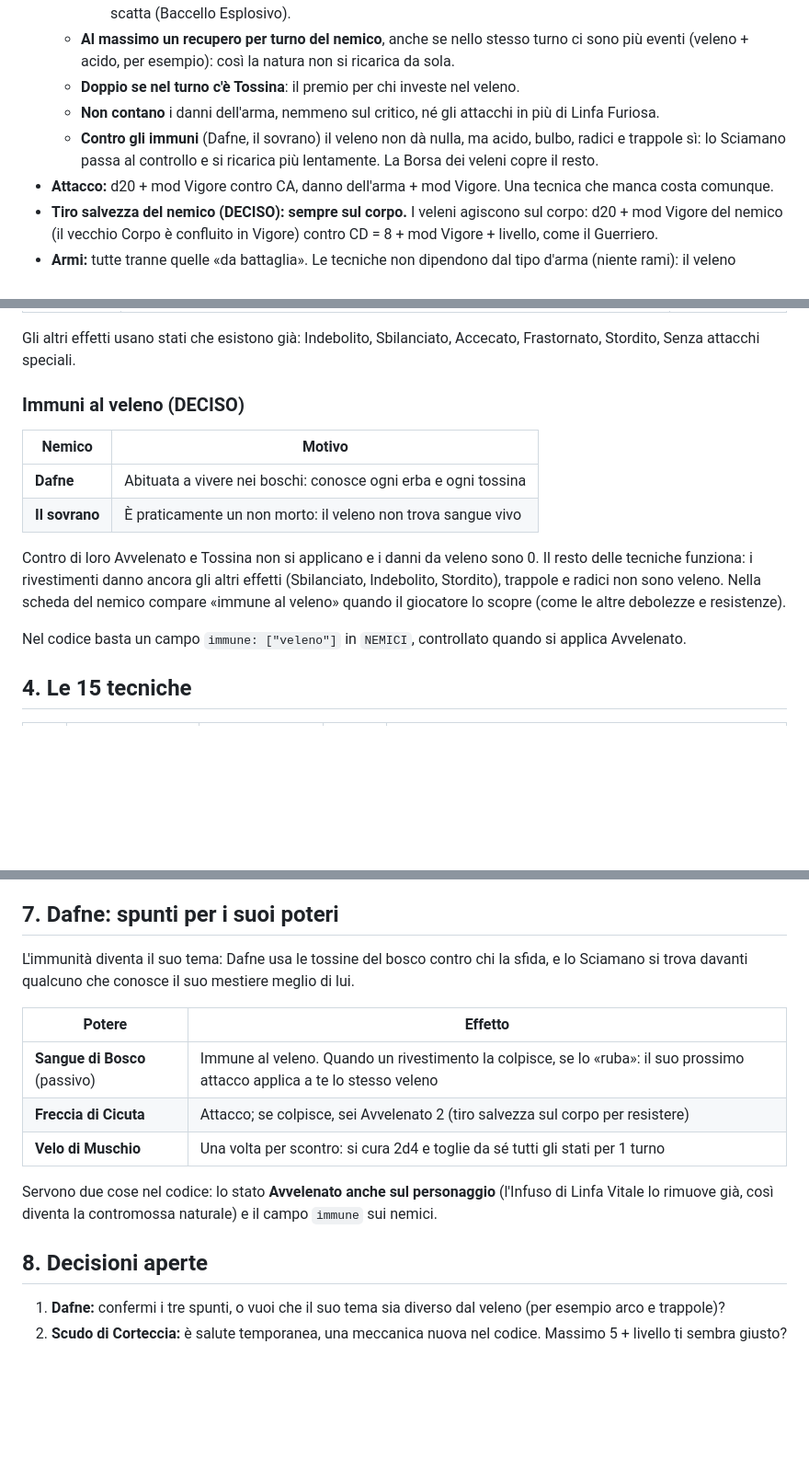
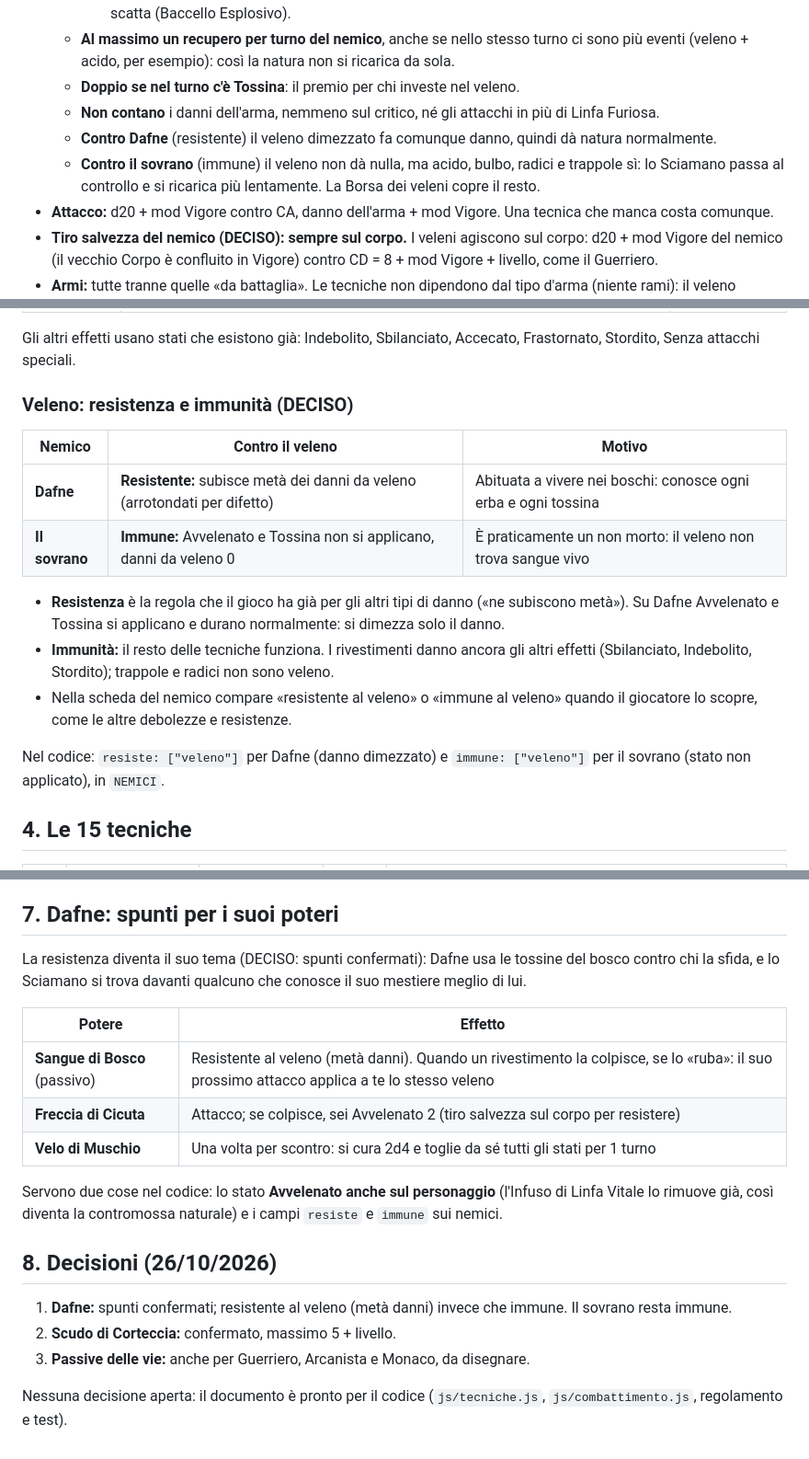
Before and after one commit to francescodipalmo91-ui/IlTronoDiCenere, a Markdown page: docs/tecniche_sciamano.md, 3 parts joined by grey strips. Shown at 92% size. GitHub-like rendering; blank space fills up the shorter version.

Commit message:
Sciamano: Dafne resistente al veleno, decisioni chiuse
Co-Authored-By: Claude Opus 5.5 <noreply@anthropic.com>
Claude-Session: https://claude.ai/code/session_01Y4iuWbjFY3dweuyS3hwv9t

```diff
--- a/docs/tecniche_sciamano.md
+++ b/docs/tecniche_sciamano.md
@@ -31,7 +31,8 @@ Adattamento della lista originale (13 poteri in tempo reale) alle regole del gio
   - **Al massimo un recupero per turno del nemico**, anche se nello stesso turno ci sono più eventi (veleno + acido, per esempio): così la natura non si ricarica da sola.
   - **Doppio se nel turno c'è Tossina**: il premio per chi investe nel veleno.
   - **Non contano** i danni dell'arma, nemmeno sul critico, né gli attacchi in più di Linfa Furiosa.
-  - **Contro gli immuni** (Dafne, il sovrano) il veleno non dà nulla, ma acido, bulbo, radici e trappole sì: lo Sciamano passa al controllo e si ricarica più lentamente. La Borsa dei veleni copre il resto.
+  - **Contro Dafne** (resistente) il veleno dimezzato fa comunque danno, quindi dà natura normalmente.
+  - **Contro il sovrano** (immune) il veleno non dà nulla, ma acido, bulbo, radici e trappole sì: lo Sciamano passa al controllo e si ricarica più lentamente. La Borsa dei veleni copre il resto.
 - **Attacco:** d20 + mod Vigore contro CA, danno dell'arma + mod Vigore. Una tecnica che manca costa comunque.
 - **Tiro salvezza del nemico (DECISO): sempre sul corpo.** I veleni agiscono sul corpo: d20 + mod Vigore del nemico (il vecchio Corpo è confluito in Vigore) contro CD = 8 + mod Vigore + livello, come il Guerriero.
 - **Armi:** tutte tranne quelle «da battaglia». Le tecniche non dipendono dal tipo d'arma (niente rami): il veleno funziona su lama, mazza o bastone.
@@ -51,16 +52,18 @@ Adattamento della lista originale (13 poteri in tempo reale) alle regole del gio
 
 Gli altri effetti usano stati che esistono già: Indebolito, Sbilanciato, Accecato, Frastornato, Stordito, Senza attacchi speciali.
 
-### Immuni al veleno (DECISO)
+### Veleno: resistenza e immunità (DECISO)
 
-| Nemico | Motivo |
-|---|---|
-| **Dafne** | Abituata a vivere nei boschi: conosce ogni erba e ogni tossina |
-| **Il sovrano** | È praticamente un non morto: il veleno non trova sangue vivo |
+| Nemico | Contro il veleno | Motivo |
+|---|---|---|
+| **Dafne** | **Resistente:** subisce metà dei danni da veleno (arrotondati per difetto) | Abituata a vivere nei boschi: conosce ogni erba e ogni tossina |
+| **Il sovrano** | **Immune:** Avvelenato e Tossina non si applicano, danni da veleno 0 | È praticamente un non morto: il veleno non trova sangue vivo |
 
-Contro di loro Avvelenato e Tossina non si applicano e i danni da veleno sono 0. Il resto delle tecniche funziona: i rivestimenti danno ancora gli altri effetti (Sbilanciato, Indebolito, Stordito), trappole e radici non sono veleno. Nella scheda del nemico compare «immune al veleno» quando il giocatore lo scopre (come le altre debolezze e resistenze).
+- **Resistenza** è la regola che il gioco ha già per gli altri tipi di danno («ne subiscono metà»). Su Dafne Avvelenato e Tossina si applicano e durano normalmente: si dimezza solo il danno.
+- **Immunità:** il resto delle tecniche funziona. I rivestimenti danno ancora gli altri effetti (Sbilanciato, Indebolito, Stordito); trappole e radici non sono veleno.
+- Nella scheda del nemico compare «resistente al veleno» o «immune al veleno» quando il giocatore lo scopre, come le altre debolezze e resistenze.
 
-Nel codice basta un campo `immune: ["veleno"]` in `NEMICI`, controllato quando si applica Avvelenato.
+Nel codice: `resiste: ["veleno"]` per Dafne (danno dimezzato) e `immune: ["veleno"]` per il sovrano (stato non applicato), in `NEMICI`.
 
 ## 4. Le 15 tecniche
 
@@ -145,17 +148,20 @@ Al posto della raccolta di erbe (niente farming), un oggetto di dotazione.
 
 ## 7. Dafne: spunti per i suoi poteri
 
-L'immunità diventa il suo tema: Dafne usa le tossine del bosco contro chi la sfida, e lo Sciamano si trova davanti qualcuno che conosce il suo mestiere meglio di lui.
+La resistenza diventa il suo tema (DECISO: spunti confermati): Dafne usa le tossine del bosco contro chi la sfida, e lo Sciamano si trova davanti qualcuno che conosce il suo mestiere meglio di lui.
 
 | Potere | Effetto |
 |---|---|
-| **Sangue di Bosco** (passivo) | Immune al veleno. Quando un rivestimento la colpisce, se lo «ruba»: il suo prossimo attacco applica a te lo stesso veleno |
+| **Sangue di Bosco** (passivo) | Resistente al veleno (metà danni). Quando un rivestimento la colpisce, se lo «ruba»: il suo prossimo attacco applica a te lo stesso veleno |
 | **Freccia di Cicuta** | Attacco; se colpisce, sei Avvelenato 2 (tiro salvezza sul corpo per resistere) |
 | **Velo di Muschio** | Una volta per scontro: si cura 2d4 e toglie da sé tutti gli stati per 1 turno |
 
-Servono due cose nel codice: lo stato **Avvelenato anche sul personaggio** (l'Infuso di Linfa Vitale lo rimuove già, così diventa la contromossa naturale) e il campo `immune` sui nemici.
+Servono due cose nel codice: lo stato **Avvelenato anche sul personaggio** (l'Infuso di Linfa Vitale lo rimuove già, così diventa la contromossa naturale) e i campi `resiste` e `immune` sui nemici.
 
-## 8. Decisioni aperte
+## 8. Decisioni (26/10/2026)
 
-1. **Dafne:** confermi i tre spunti, o vuoi che il suo tema sia diverso dal veleno (per esempio arco e trappole)?
-2. **Scudo di Corteccia:** è salute temporanea, una meccanica nuova nel codice. Massimo 5 + livello ti sembra giusto?
+1. **Dafne:** spunti confermati; resistente al veleno (metà danni) invece che immune. Il sovrano resta immune.
+2. **Scudo di Corteccia:** confermato, massimo 5 + livello.
+3. **Passive delle vie:** anche per Guerriero, Arcanista e Monaco, da disegnare.
+
+Nessuna decisione aperta: il documento è pronto per il codice (`js/tecniche.js`, `js/combattimento.js`, regolamento e test).
```
Also changed, not shown: other parts of docs/tecniche_sciamano.md (+2 -2 lines).
